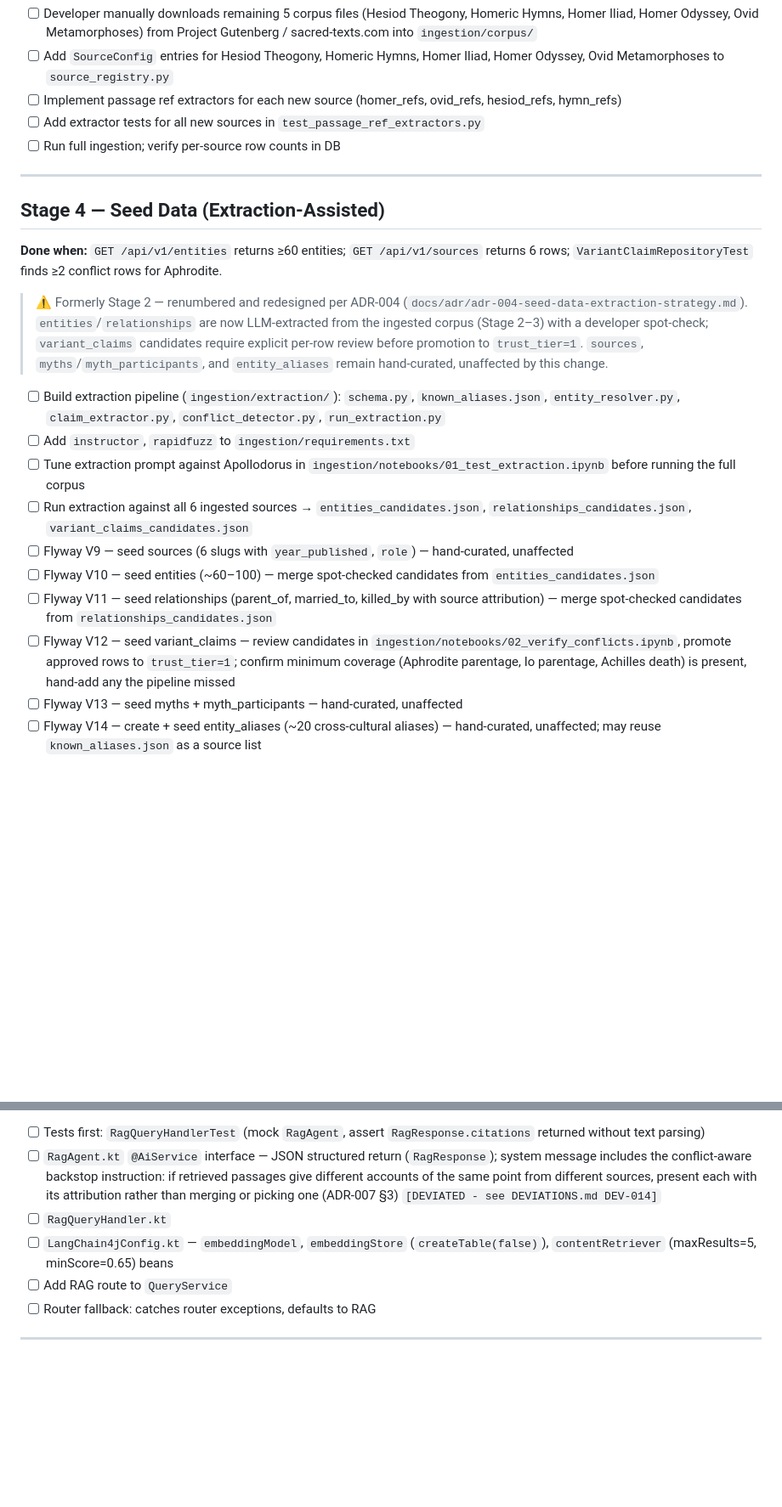
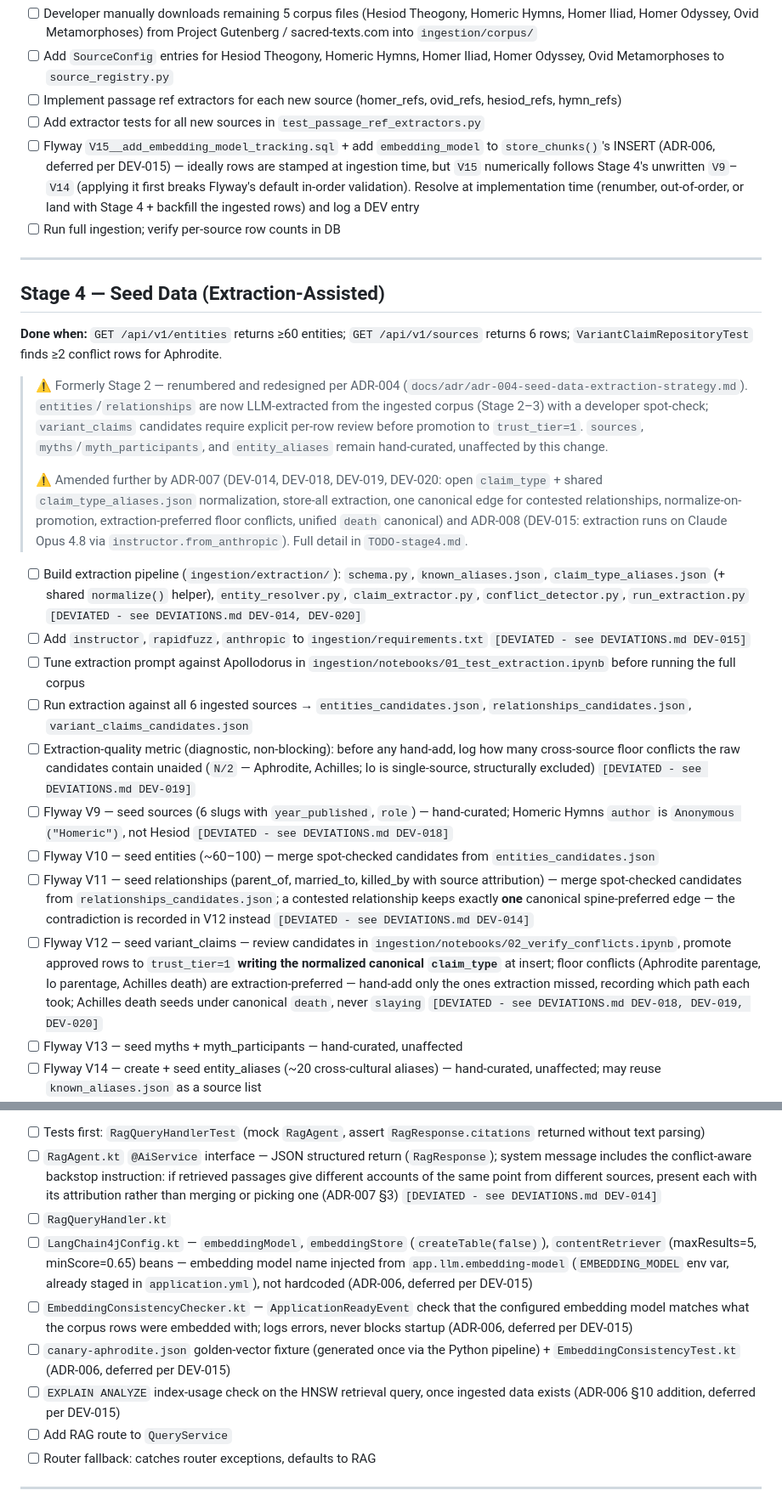
Before and after one commit to znichka/blame-zeus, a Markdown page: docs/TODO.md, 2 parts joined by grey strips. Shown at 85% size. Rendered like a GitHub page; blank space fills up the shorter version.

Commit message:
Update Stage 2 TODOs for ADR-006 and ADR-008

```diff
--- a/docs/TODO.md
+++ b/docs/TODO.md
@@ -77,6 +77,7 @@ Stages track `IMPLEMENTATION_PLAN.md §9`. Each stage's "done when" is the gate
 - [ ] Add `SourceConfig` entries for Hesiod Theogony, Homeric Hymns, Homer Iliad, Homer Odyssey, Ovid Metamorphoses to `source_registry.py`
 - [ ] Implement passage ref extractors for each new source (homer_refs, ovid_refs, hesiod_refs, hymn_refs)
 - [ ] Add extractor tests for all new sources in `test_passage_ref_extractors.py`
+- [ ] Flyway `V15__add_embedding_model_tracking.sql` + add `embedding_model` to `store_chunks()`'s INSERT (ADR-006, deferred per DEV-015) — ideally rows are stamped at ingestion time, but `V15` numerically follows Stage 4's unwritten `V9`–`V14` (applying it first breaks Flyway's default in-order validation). Resolve at implementation time (renumber, out-of-order, or land with Stage 4 + backfill the ingested rows) and log a DEV entry
 - [ ] Run full ingestion; verify per-source row counts in DB
 
 ---
@@ -85,15 +86,18 @@ Stages track `IMPLEMENTATION_PLAN.md §9`. Each stage's "done when" is the gate
 **Done when:** `GET /api/v1/entities` returns ≥60 entities; `GET /api/v1/sources` returns 6 rows; `VariantClaimRepositoryTest` finds ≥2 conflict rows for Aphrodite.
 
 > ⚠️ Formerly Stage 2 — renumbered and redesigned per ADR-004 (`docs/adr/adr-004-seed-data-extraction-strategy.md`). `entities`/`relationships` are now LLM-extracted from the ingested corpus (Stage 2–3) with a developer spot-check; `variant_claims` candidates require explicit per-row review before promotion to `trust_tier=1`. `sources`, `myths`/`myth_participants`, and `entity_aliases` remain hand-curated, unaffected by this change.
+>
+> ⚠️ Amended further by ADR-007 (DEV-014, DEV-018, DEV-019, DEV-020: open `claim_type` + shared `claim_type_aliases.json` normalization, store-all extraction, one canonical edge for contested relationships, normalize-on-promotion, extraction-preferred floor conflicts, unified `death` canonical) and ADR-008 (DEV-015: extraction runs on Claude Opus 4.8 via `instructor.from_anthropic`). Full detail in `TODO-stage4.md`.
 
-- [ ] Build extraction pipeline (`ingestion/extraction/`): `schema.py`, `known_aliases.json`, `entity_resolver.py`, `claim_extractor.py`, `conflict_detector.py`, `run_extraction.py`
-- [ ] Add `instructor`, `rapidfuzz` to `ingestion/requirements.txt`
+- [ ] Build extraction pipeline (`ingestion/extraction/`): `schema.py`, `known_aliases.json`, `claim_type_aliases.json` (+ shared `normalize()` helper), `entity_resolver.py`, `claim_extractor.py`, `conflict_detector.py`, `run_extraction.py` `[DEVIATED - see DEVIATIONS.md DEV-014, DEV-020]`
+- [ ] Add `instructor`, `rapidfuzz`, `anthropic` to `ingestion/requirements.txt` `[DEVIATED - see DEVIATIONS.md DEV-015]`
 - [ ] Tune extraction prompt against Apollodorus in `ingestion/notebooks/01_test_extraction.ipynb` before running the full corpus
 - [ ] Run extraction against all 6 ingested sources → `entities_candidates.json`, `relationships_candidates.json`, `variant_claims_candidates.json`
-- [ ] Flyway V9 — seed sources (6 slugs with `year_published`, `role`) — hand-curated, unaffected
+- [ ] Extraction-quality metric (diagnostic, non-blocking): before any hand-add, log how many cross-source floor conflicts the raw candidates contain unaided (`N/2` — Aphrodite, Achilles; Io is single-source, structurally excluded) `[DEVIATED - see DEVIATIONS.md DEV-019]`
+- [ ] Flyway V9 — seed sources (6 slugs with `year_published`, `role`) — hand-curated; Homeric Hymns `author` is `Anonymous ("Homeric")`, not Hesiod `[DEVIATED - see DEVIATIONS.md DEV-018]`
 - [ ] Flyway V10 — seed entities (~60–100) — merge spot-checked candidates from `entities_candidates.json`
-- [ ] Flyway V11 — seed relationships (parent_of, married_to, killed_by with source attribution) — merge spot-checked candidates from `relationships_candidates.json`
-- [ ] Flyway V12 — seed variant_claims — review candidates in `ingestion/notebooks/02_verify_conflicts.ipynb`, promote approved rows to `trust_tier=1`; confirm minimum coverage (Aphrodite parentage, Io parentage, Achilles death) is present, hand-add any the pipeline missed
+- [ ] Flyway V11 — seed relationships (parent_of, married_to, killed_by with source attribution) — merge spot-checked candidates from `relationships_candidates.json`; a contested relationship keeps exactly **one** canonical spine-preferred edge — the contradiction is recorded in V12 instead `[DEVIATED - see DEVIATIONS.md DEV-014]`
+- [ ] Flyway V12 — seed variant_claims — review candidates in `ingestion/notebooks/02_verify_conflicts.ipynb`, promote approved rows to `trust_tier=1` **writing the normalized canonical `claim_type`** at insert; floor conflicts (Aphrodite parentage, Io parentage, Achilles death) are extraction-preferred — hand-add only the ones extraction missed, recording which path each took; Achilles death seeds under canonical `death`, never `slaying` `[DEVIATED - see DEVIATIONS.md DEV-018, DEV-019, DEV-020]`
 - [ ] Flyway V13 — seed myths + myth_participants — hand-curated, unaffected
 - [ ] Flyway V14 — create + seed entity_aliases (~20 cross-cultural aliases) — hand-curated, unaffected; may reuse `known_aliases.json` as a source list
 - [ ] JPA `@Entity` classes: `Source`, `EntityRecord`, `Relationship`, `Myth`, `MythParticipant`, `VariantClaim`, `NarrativeChunk`, `EntityAlias`
@@ -135,7 +142,10 @@ Stages track `IMPLEMENTATION_PLAN.md §9`. Each stage's "done when" is the gate
 - [ ] Tests first: `RagQueryHandlerTest` (mock `RagAgent`, assert `RagResponse.citations` returned without text parsing)
 - [ ] `RagAgent.kt` `@AiService` interface — JSON structured return (`RagResponse`); system message includes the conflict-aware backstop instruction: if retrieved passages give different accounts of the same point from different sources, present each with its attribution rather than merging or picking one (ADR-007 §3) `[DEVIATED - see DEVIATIONS.md DEV-014]`
 - [ ] `RagQueryHandler.kt`
-- [ ] `LangChain4jConfig.kt` — `embeddingModel`, `embeddingStore` (`createTable(false)`), `contentRetriever` (maxResults=5, minScore=0.65) beans
+- [ ] `LangChain4jConfig.kt` — `embeddingModel`, `embeddingStore` (`createTable(false)`), `contentRetriever` (maxResults=5, minScore=0.65) beans — embedding model name injected from `app.llm.embedding-model` (`EMBEDDING_MODEL` env var, already staged in `application.yml`), not hardcoded (ADR-006, deferred per DEV-015)
+- [ ] `EmbeddingConsistencyChecker.kt` — `ApplicationReadyEvent` check that the configured embedding model matches what the corpus rows were embedded with; logs errors, never blocks startup (ADR-006, deferred per DEV-015)
+- [ ] `canary-aphrodite.json` golden-vector fixture (generated once via the Python pipeline) + `EmbeddingConsistencyTest.kt` (ADR-006, deferred per DEV-015)
+- [ ] `EXPLAIN ANALYZE` index-usage check on the HNSW retrieval query, once ingested data exists (ADR-006 §10 addition, deferred per DEV-015)
 - [ ] Add RAG route to `QueryService`
 - [ ] Router fallback: catches router exceptions, defaults to RAG
 
```
Also changed, not shown: other parts of docs/TODO.md (+5 -2 lines), docs/TODO-stage2.md (+16 -7 lines).
